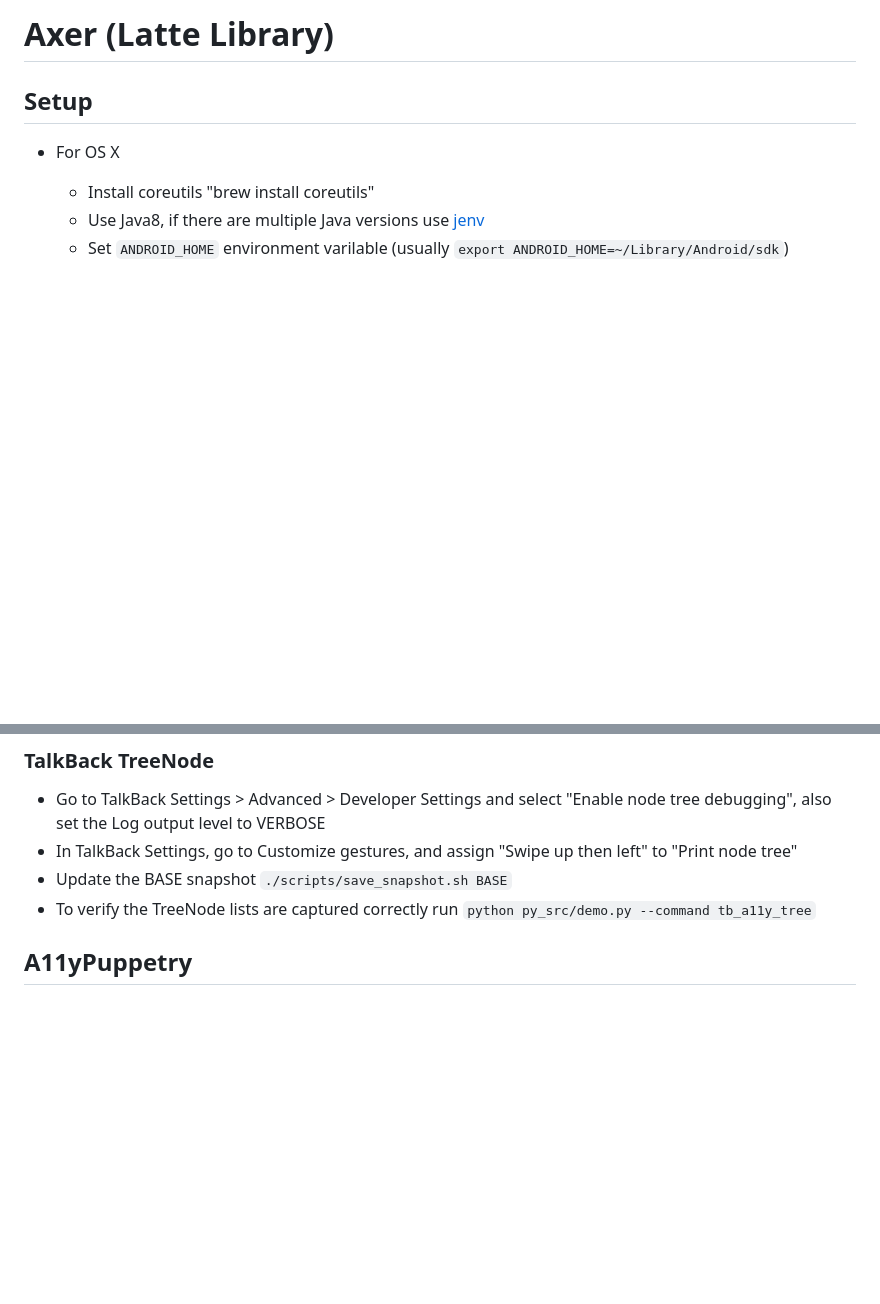
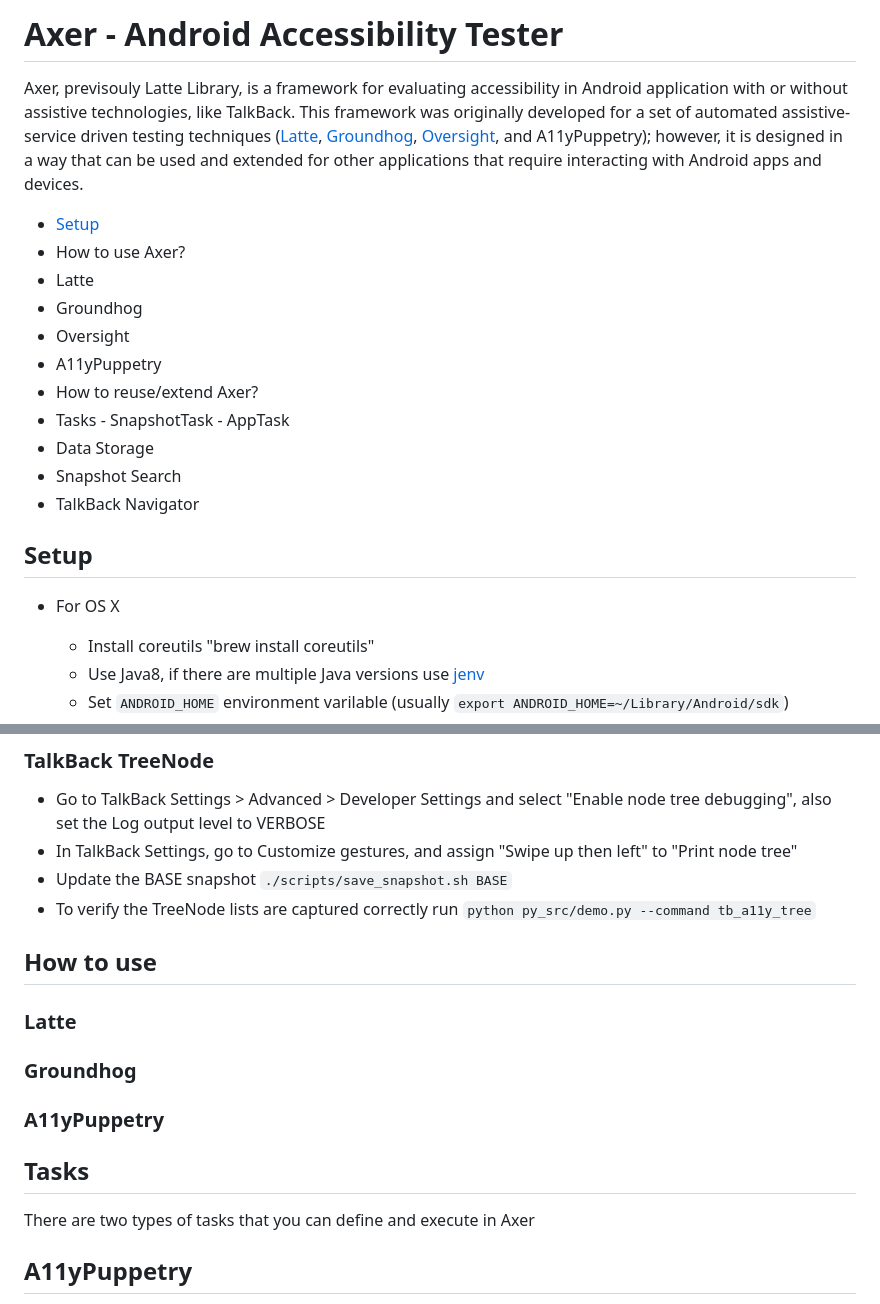
Before and after one commit to noidsirius/Axer, a Markdown page: README.md, 2 parts joined by grey strips. Rendered like a GitHub page; blank space fills up the shorter version.

```diff
--- a/README.md
+++ b/README.md
@@ -1,4 +1,22 @@
-# Axer (Latte Library)
+# Axer - Android Accessibility Tester
+
+Axer, previsouly Latte Library, is a framework for evaluating accessibility in Android application with or without assistive technologies, like TalkBack.  This framework was originally developed for a set of automated assistive-service driven testing techniques ([Latte](https://dl.acm.org/doi/10.1145/3411764.3445455), [Groundhog](https://dl.acm.org/doi/10.1145/3551349.3556905), [Oversight](https://dl.acm.org/doi/10.1145/3551349.3560424), and A11yPuppetry); however, it is designed in a way that can be used and extended for other applications that require interacting with Android apps and devices.
+
+- [Setup](/#Setup)
+- How to use Axer?
+ - Latte
+ - Groundhog
+ - Oversight
+ - A11yPuppetry
+- How to reuse/extend Axer?
+ - Tasks
+		- SnapshotTask
+		- AppTask
+ - Data Storage
+ - Snapshot Search
+ - TalkBack Navigator
+
+
 ## Setup
 - For OS X
   - Install coreutils "brew install coreutils"
@@ -26,6 +44,16 @@
 - In TalkBack Settings, go to Customize gestures, and assign "Swipe up then left" to "Print node tree"
 - Update the BASE snapshot `./scripts/save_snapshot.sh BASE`
 - To verify the TreeNode lists are captured correctly run `python py_src/demo.py --command tb_a11y_tree`
+
+## How to use
+### Latte
+### Groundhog
+### A11yPuppetry
+
+
+## Tasks
+
+There are two types of tasks that you can define and execute in Axer
 
 ## A11yPuppetry
 - Go to `A11yPuppetry` directory.
```
